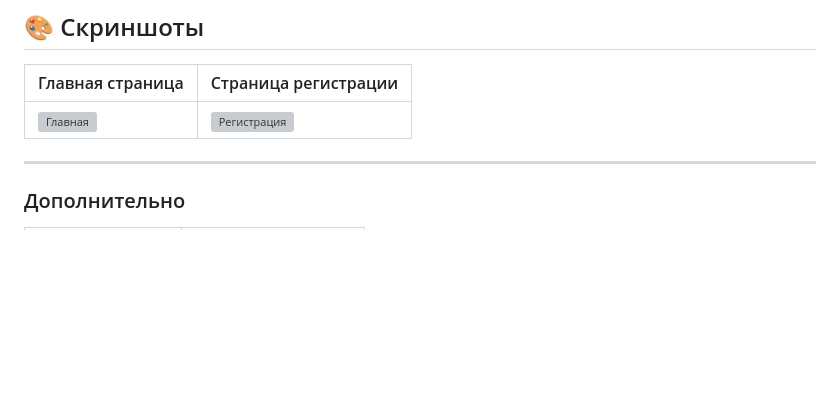
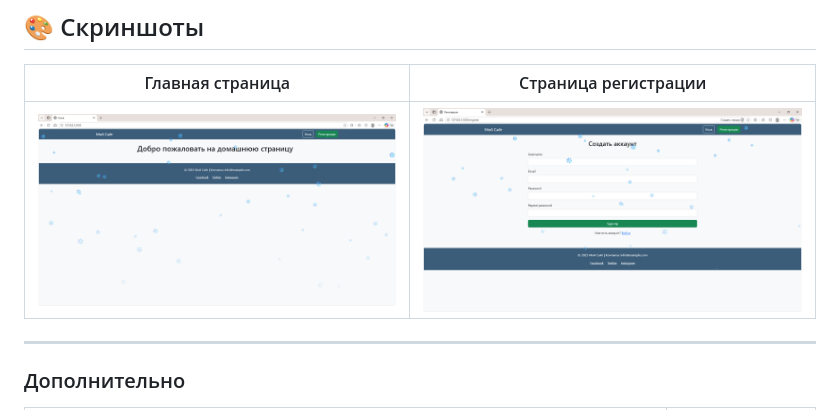
Before and after one commit to vladTMA/VD07.-Authentication-and-authorization, a Markdown page: READMEru.md, the part around one of its changes. GitHub-like rendering; blank space fills up the shorter version; grey boxes are pictures that could not be loaded.

Commit message:
Fix screenshot paths

```diff
--- a/READMEru.md
+++ b/READMEru.md
@@ -121,7 +121,7 @@ http://localhost:5000/
 
 | Главная страница | Страница регистрации |
 |------------------|----------------------|
-| ![Главная](static/screenshots/home.png) | ![Регистрация](static/screenshots/registration.png) |
+| ![Главная](screenshots/home.png) | ![Регистрация](screenshots/registration.png) |
 
 ---
 
```
Also changed, not shown: other parts of READMEru.md (+1 -1 lines).
